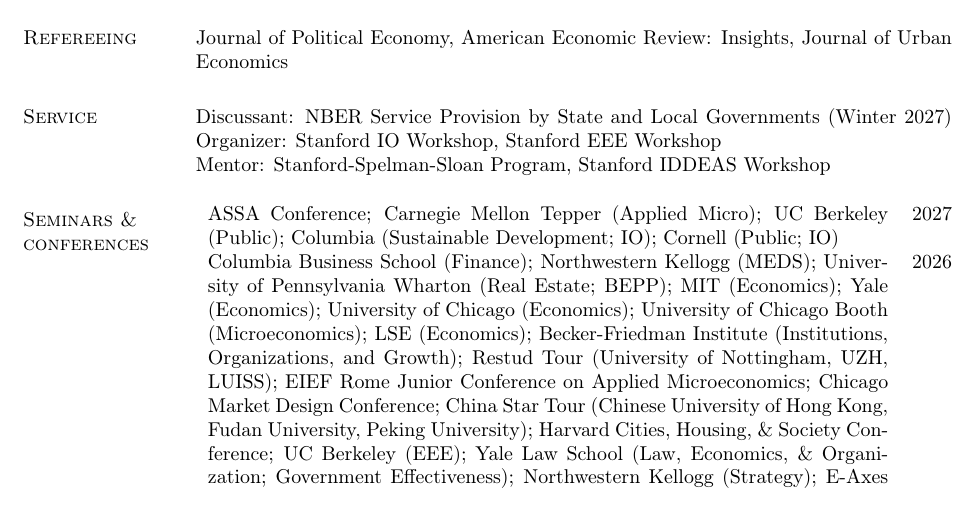
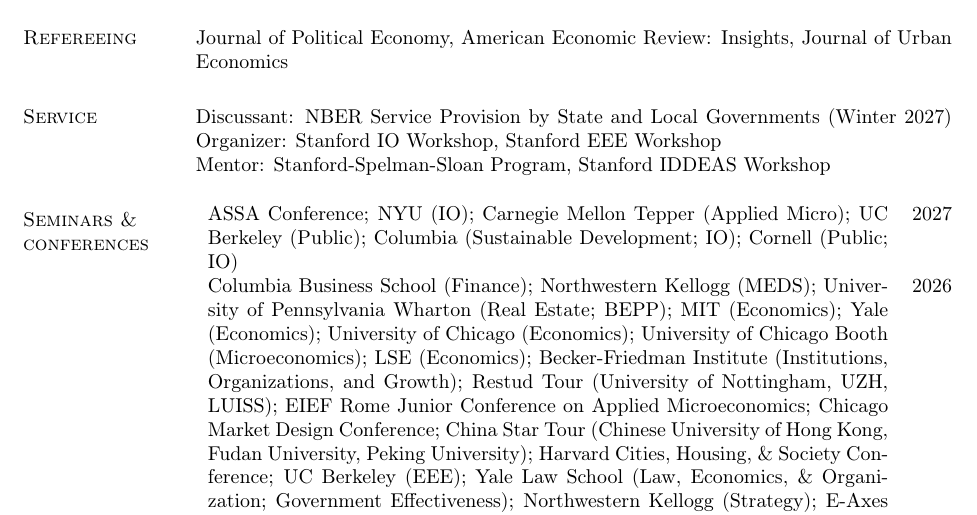
Before and after one commit to zkashner/zkashner.github.io, a LaTeX CV (files/Kashner_CV.tex): part of page 2 of 3, cut so that both start at the same text. Compiled offline with pdfLaTeX.

Commit message:
some more talks

```diff
--- a/files/Kashner_CV.tex
+++ b/files/Kashner_CV.tex
@@ -433,7 +433,7 @@
     % 2025
 %    \emph{Presented (or scheduled):} ASSA conference, Monash University, University of Melbourne, University of Tokyo, Kochi IO Workshop, NBER Public Spring Meeting, Hong Kong University, Econometric Society World Congress, Stanford GSB, UIUC & 2025 \\ [2.7em]
  %   \emph{Co-organizer:} NYU-Yale-Columbia Housing Day; Junior Spatial Conference \\[1em]
-        ASSA Conference; Carnegie Mellon Tepper (Applied Micro); UC Berkeley (Public); Columbia (Sustainable Development; IO); Cornell (Public; IO)  & 2027  \\[0.3em]
+        ASSA Conference; NYU (IO); Carnegie Mellon Tepper (Applied Micro); UC Berkeley (Public); Columbia (Sustainable Development; IO); Cornell (Public; IO)  & 2027  \\[0.3em]
        Columbia Business School (Finance); Northwestern Kellogg (MEDS); University of Pennsylvania Wharton (Real Estate; BEPP); MIT (Economics); Yale (Economics); University of Chicago (Economics); University of Chicago Booth (Microeconomics); LSE (Economics); Becker-Friedman Institute (Institutions, Organizations, and Growth); Restud Tour (University of Nottingham, UZH, LUISS); EIEF Rome Junior Conference on Applied Microeconomics;   Chicago Market Design Conference; China Star Tour (Chinese University of Hong Kong, Fudan University, Peking University); Harvard Cities, Housing, \& Society Conference; UC Berkeley (EEE); Yale Law School (Law, Economics, \& Organization; Government Effectiveness); Northwestern Kellogg (Strategy); E-Axes Forum; University of Arizona (Economics); National Tax Association Annual Conference; UW-Madison (IO)  & 2026  \\[0.3em]
     Urban Economics Association Summer School; Urban Economics Association North American Meeting; UC Berkeley Haas (Marketing) & 2025 \\[0.3em]
     UC Berkeley Energy Camp & 2023  \\
```
Also changed, not shown: files/Kashner_CV.pdf, 2 other files.
